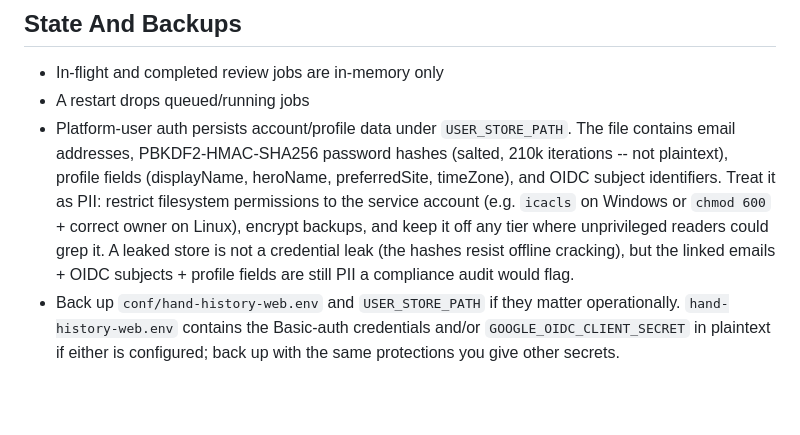
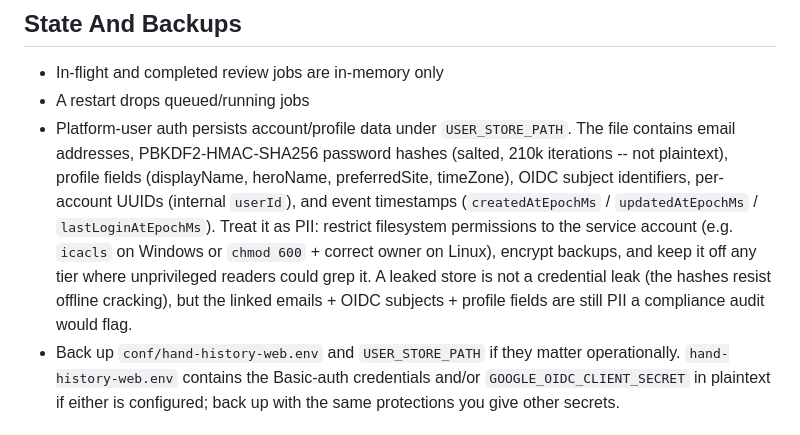
Before and after one commit to albadenn-ops/sicfun, a Markdown page: docs/HAND_HISTORY_WEB_DEPLOYMENT.md, the part around the change. Drawn GitHub-style; blank space fills up the shorter version.

Commit message:
docs(deploy): name the per-account UUID and timestamp fields the USER_STORE_PATH file actually stores
The PII-content description listed emails, password hashes, profile
fields, and OIDC subjects -- but the StoredUser record
(PlatformUserAuth.scala:116) ALSO persists:

  - userId (UUID): internal stable identifier used in audit log
    'client=user:<userId>' lines and as the join key with in-memory
    session state.
  - createdAtEpochMs / updatedAtEpochMs / lastLoginAtEpochMs:
    timestamps for account creation, last profile-save, and last
    successful sign-in.

An operator auditing the JSON file (forensic review, GDPR data-
subject-access response, etc.) would otherwise be surprised to see
fields the doc didn't name. The userId is not PII per se (UUIDs are
unlinkable to identity in isolation) but pairs with the email in the
same record, and the timestamps support a 'last active' inference
which IS user-relevant. Spell out both so the doc accurately
describes the file's content.

Co-Authored-By: Claude Opus 4.7 (1M context) <noreply@anthropic.com>

```diff
--- a/docs/HAND_HISTORY_WEB_DEPLOYMENT.md
+++ b/docs/HAND_HISTORY_WEB_DEPLOYMENT.md
@@ -205,7 +205,7 @@ If drain/stop times out, `bin/drain-stop-hand-history-web-service.ps1` now repor
 
 - In-flight and completed review jobs are in-memory only
 - A restart drops queued/running jobs
-- Platform-user auth persists account/profile data under `USER_STORE_PATH`. The file contains email addresses, PBKDF2-HMAC-SHA256 password hashes (salted, 210k iterations -- not plaintext), profile fields (displayName, heroName, preferredSite, timeZone), and OIDC subject identifiers. Treat it as PII: restrict filesystem permissions to the service account (e.g. `icacls` on Windows or `chmod 600` + correct owner on Linux), encrypt backups, and keep it off any tier where unprivileged readers could grep it. A leaked store is not a credential leak (the hashes resist offline cracking), but the linked emails + OIDC subjects + profile fields are still PII a compliance audit would flag.
+- Platform-user auth persists account/profile data under `USER_STORE_PATH`. The file contains email addresses, PBKDF2-HMAC-SHA256 password hashes (salted, 210k iterations -- not plaintext), profile fields (displayName, heroName, preferredSite, timeZone), OIDC subject identifiers, per-account UUIDs (internal `userId`), and event timestamps (`createdAtEpochMs` / `updatedAtEpochMs` / `lastLoginAtEpochMs`). Treat it as PII: restrict filesystem permissions to the service account (e.g. `icacls` on Windows or `chmod 600` + correct owner on Linux), encrypt backups, and keep it off any tier where unprivileged readers could grep it. A leaked store is not a credential leak (the hashes resist offline cracking), but the linked emails + OIDC subjects + profile fields are still PII a compliance audit would flag.
 - Back up `conf/hand-history-web.env` and `USER_STORE_PATH` if they matter operationally. `hand-history-web.env` contains the Basic-auth credentials and/or `GOOGLE_OIDC_CLIENT_SECRET` in plaintext if either is configured; back up with the same protections you give other secrets.
 
 ## Bundle Integrity
```
